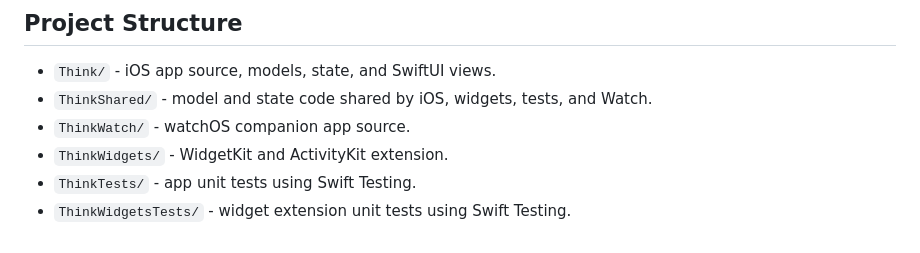
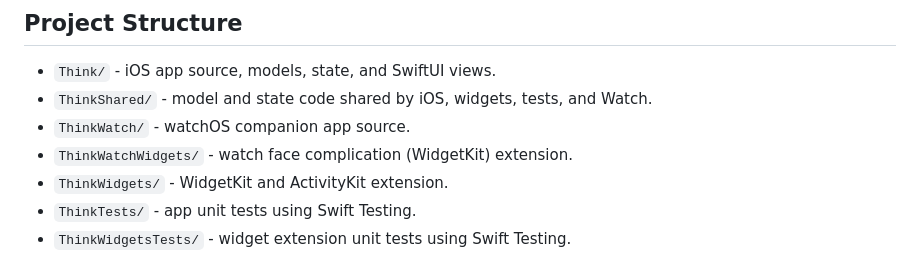
Before and after one commit to Vankata03/Think, a Markdown page: README.md, the part around the change. Drawn GitHub-style.

```diff
--- a/README.md
+++ b/README.md
@@ -9,6 +9,7 @@ The product direction is captured in [PLAN.md](PLAN.md).
 - `Think/` - iOS app source, models, state, and SwiftUI views.
 - `ThinkShared/` - model and state code shared by iOS, widgets, tests, and Watch.
 - `ThinkWatch/` - watchOS companion app source.
+- `ThinkWatchWidgets/` - watch face complication (WidgetKit) extension.
 - `ThinkWidgets/` - WidgetKit and ActivityKit extension.
 - `ThinkTests/` - app unit tests using Swift Testing.
 - `ThinkWidgetsTests/` - widget extension unit tests using Swift Testing.
```
Also changed, not shown: PLAN.md (+3 -0 lines).
